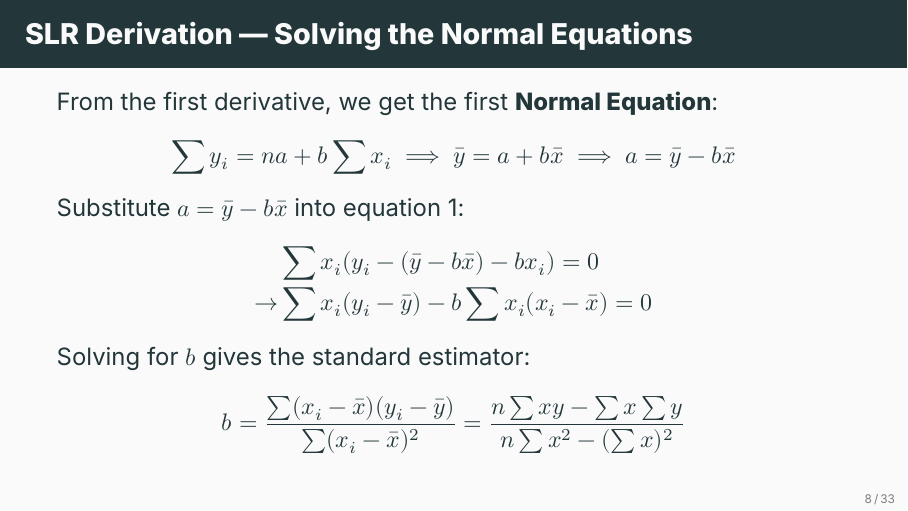
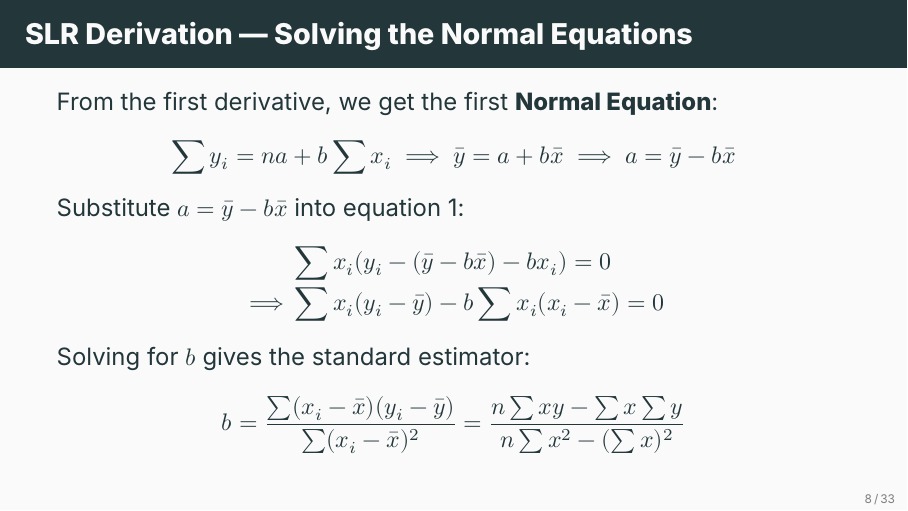
Before and after one commit to ami-null/intro-stats, LaTeX slides (11_regression-analysis/11_regression-analysis.tex): page 13 of 45. Compiled offline with XeLaTeX; a missing font is replaced by an installed copy or a similar font.

Commit message:
fix a typo

```diff
--- a/11_regression-analysis/11_regression-analysis.tex
+++ b/11_regression-analysis/11_regression-analysis.tex
@@ -145,7 +145,7 @@
         Substitute $a = \bar{y} - b\bar{x}$ into equation \ref{eq:deriv2}:
         \begin{align*}
             & \sum x_i (y_i - (\bar{y} - b\bar{x}) - bx_i) = 0 \\
-            \rightarrow & \sum x_i (y_i - \bar{y}) - b \sum x_i (x_i - \bar{x}) = 0
+            \implies & \sum x_i (y_i - \bar{y}) - b \sum x_i (x_i - \bar{x}) = 0
         \end{align*}
         Solving for $b$ gives the standard estimator:
         \begin{equation*}
```
Also changed, not shown: 11_regression-analysis/11_regression-analysis.pdf.
